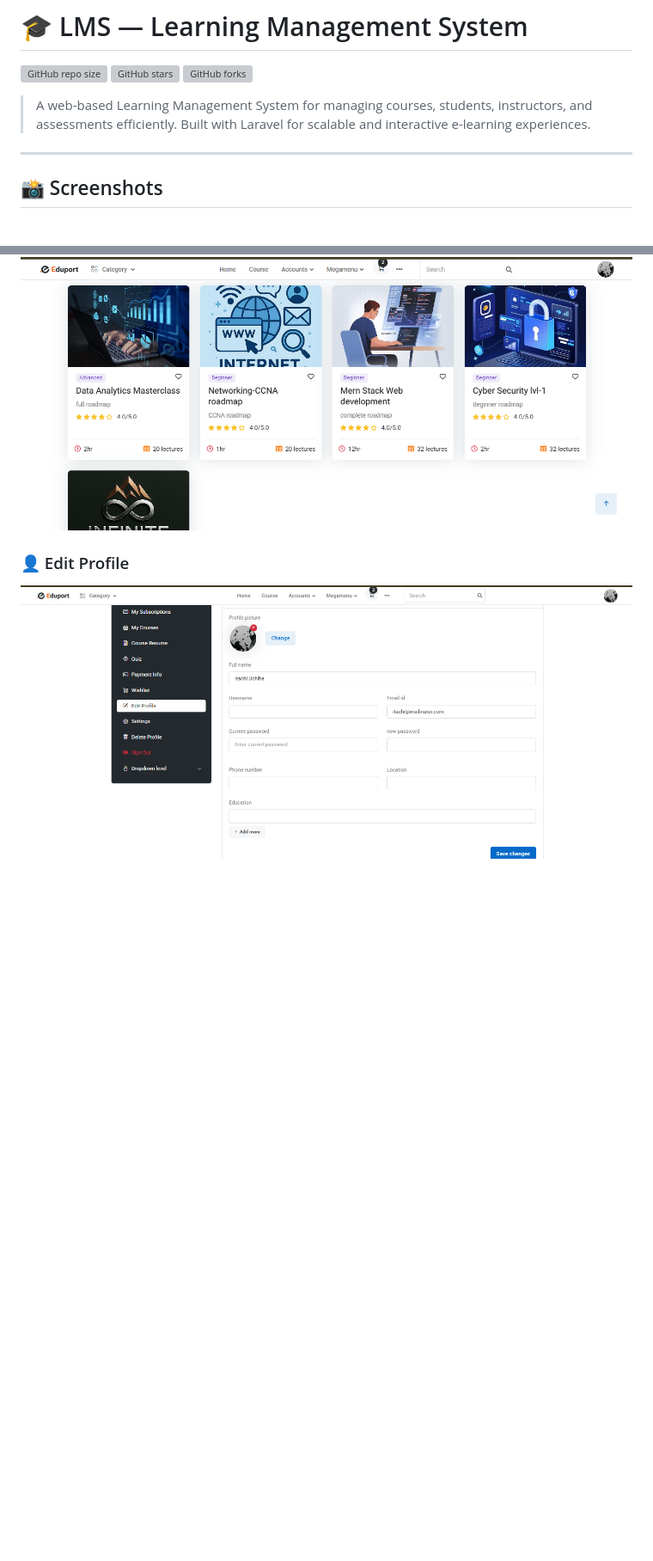
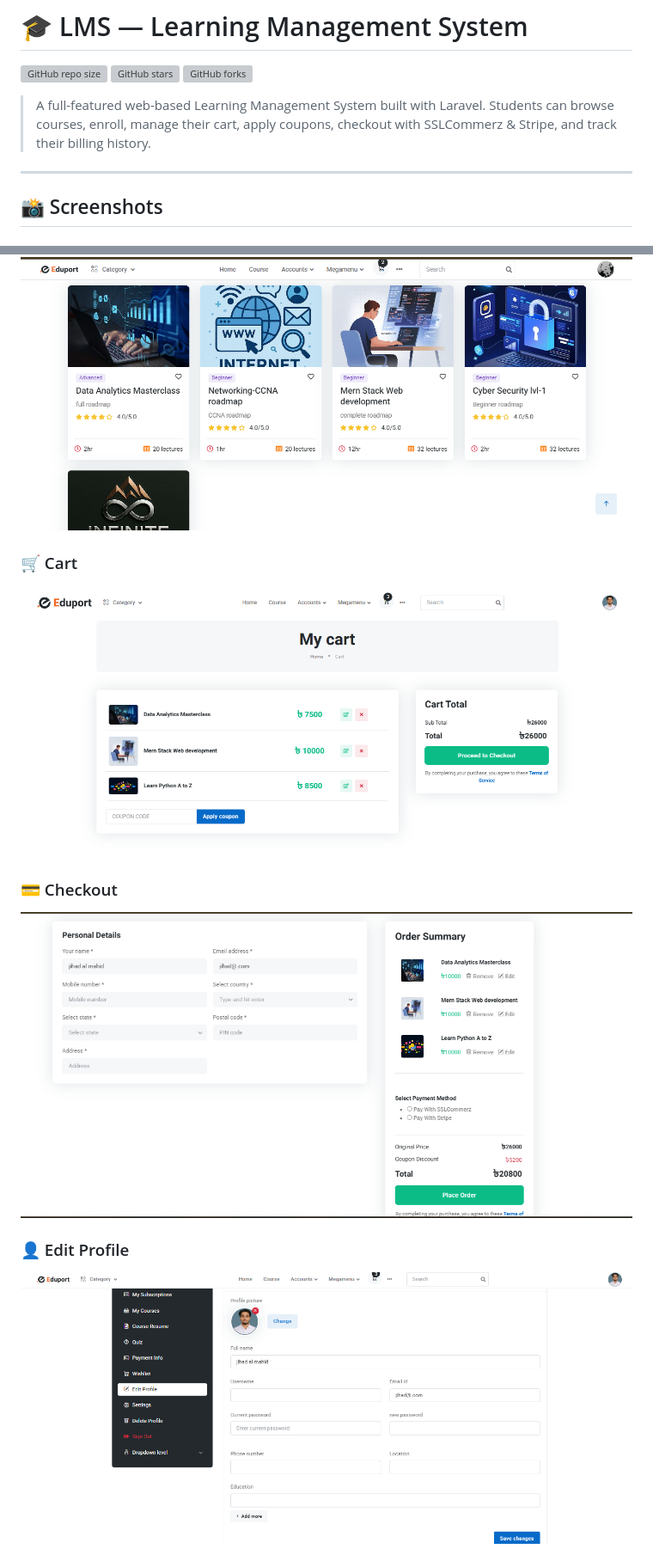
Before and after one commit to mahid36/LMS--learning-management-system, a Markdown page: README.md, 2 parts joined by grey strips. Shown: that part at 86% size. Rendered like a GitHub page; pictures changed too: screenshots/cart.png (added), screenshots/checkout.png (added), screenshots/edit_profile.png; blank space fills up the shorter version; grey boxes are pictures that could not be loaded.

```diff
--- a/README.md
+++ b/README.md
@@ -4,7 +4,7 @@
 ![GitHub stars](https://img.shields.io/github/stars/mahid36/LMS--learning-management-system?style=for-the-badge)
 ![GitHub forks](https://img.shields.io/github/forks/mahid36/LMS--learning-management-system?style=for-the-badge)
 
-> A web-based Learning Management System for managing courses, students, instructors, and assessments efficiently. Built with Laravel for scalable and interactive e-learning experiences.
+> A full-featured web-based Learning Management System built with Laravel. Students can browse courses, enroll, manage their cart, apply coupons, checkout with SSLCommerz & Stripe, and track their billing history.
 
 ---
 
@@ -19,5 +16,11 @@
 ### 📚 Course List
 ![Courses](screenshots/courses.png)
+
+### 🛒 Cart
+![Cart](screenshots/cart.png)
+
+### 💳 Checkout
+![Checkout](screenshots/checkout.png)
 
 ### 👤 Edit Profile
 ![Edit Profile](screenshots/edit_profile.png)
```
Also changed, not shown: other parts of README.md (+68 -17 lines).
